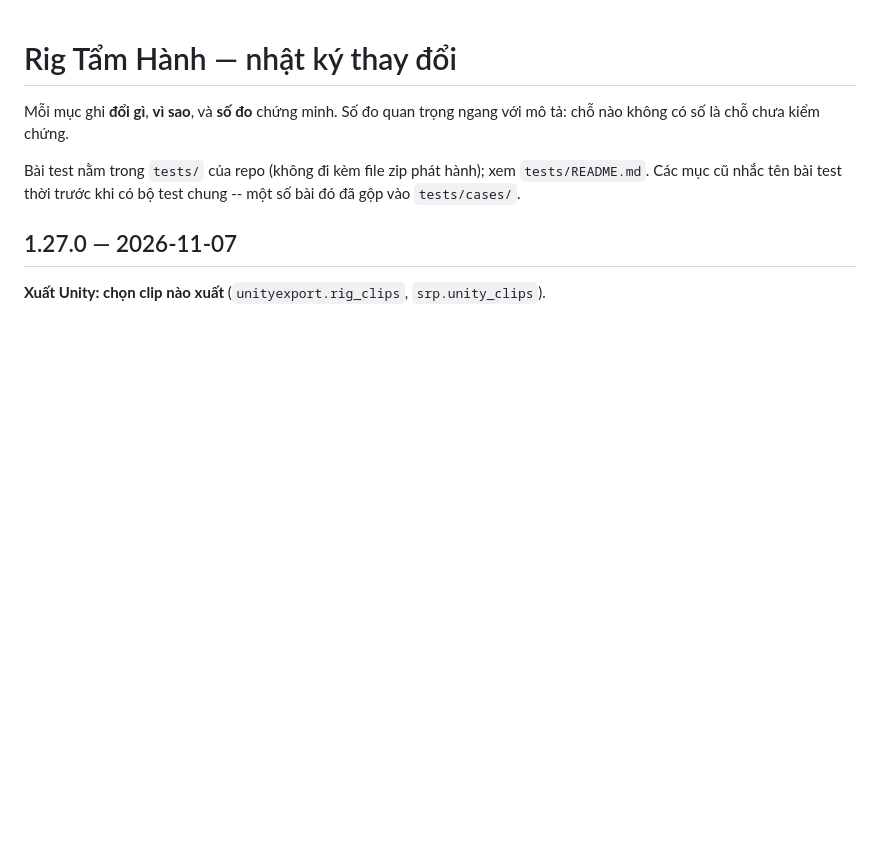
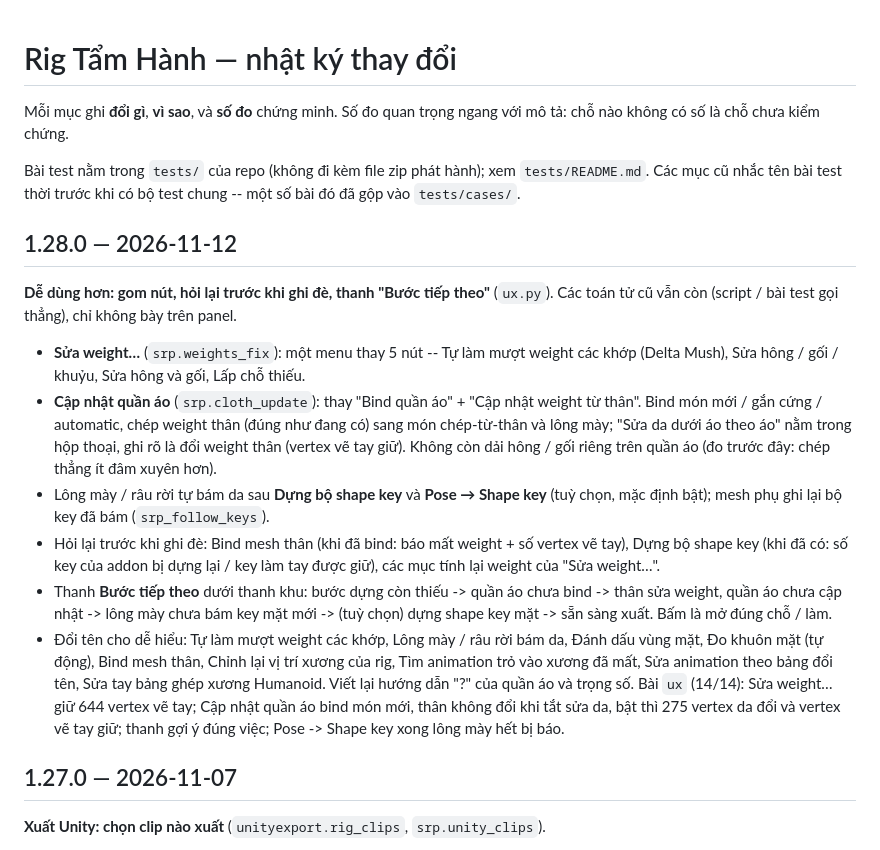
Before and after one commit to chupentamhanh/rig-tam-hanh, a Markdown page: CHANGELOG.md, the part around the change. Rendered like a GitHub page; blank space fills up the shorter version.

```diff
--- a/CHANGELOG.md
+++ b/CHANGELOG.md
@@ -6,6 +6,35 @@ ngang với mô tả: chỗ nào không có số là chỗ chưa kiểm chứng.
 Bài test nằm trong `tests/` của repo (không đi kèm file zip phát hành); xem
 `tests/README.md`. Các mục cũ nhắc tên bài test thời trước khi có bộ test
 chung -- một số bài đó đã gộp vào `tests/cases/`.
+
+## 1.28.0 — 2026-11-12
+
+**Dễ dùng hơn: gom nút, hỏi lại trước khi ghi đè, thanh "Bước tiếp theo"**
+(`ux.py`). Các toán tử cũ vẫn còn (script / bài test gọi thẳng), chỉ không bày
+trên panel.
+- **Sửa weight…** (`srp.weights_fix`): một menu thay 5 nút -- Tự làm mượt weight
+  các khớp (Delta Mush), Sửa hông / gối / khuỷu, Sửa hông và gối, Lấp chỗ thiếu.
+- **Cập nhật quần áo** (`srp.cloth_update`): thay "Bind quần áo" + "Cập nhật
+  weight từ thân". Bind món mới / gắn cứng / automatic, chép weight thân (đúng
+  như đang có) sang món chép-từ-thân và lông mày; "Sửa da dưới áo theo áo" nằm
+  trong hộp thoại, ghi rõ là đổi weight thân (vertex vẽ tay giữ). Không còn dải
+  hông / gối riêng trên quần áo (đo trước đây: chép thẳng ít đâm xuyên hơn).
+- Lông mày / râu rời tự bám da sau **Dựng bộ shape key** và **Pose → Shape key**
+  (tuỳ chọn, mặc định bật); mesh phụ ghi lại bộ key đã bám (`srp_follow_keys`).
+- Hỏi lại trước khi ghi đè: Bind mesh thân (khi đã bind: báo mất weight + số
+  vertex vẽ tay), Dựng bộ shape key (khi đã có: số key của addon bị dựng lại /
+  key làm tay được giữ), các mục tính lại weight của "Sửa weight…".
+- Thanh **Bước tiếp theo** dưới thanh khu: bước dựng còn thiếu -> quần áo chưa
+  bind -> thân sửa weight, quần áo chưa cập nhật -> lông mày chưa bám key mặt
+  mới -> (tuỳ chọn) dựng shape key mặt -> sẵn sàng xuất. Bấm là mở đúng chỗ / làm.
+- Đổi tên cho dễ hiểu: Tự làm mượt weight các khớp, Lông mày / râu rời bám da,
+  Đánh dấu vùng mặt, Đo khuôn mặt (tự động), Bind mesh thân, Chỉnh lại vị trí
+  xương của rig, Tìm animation trỏ vào xương đã mất, Sửa animation theo bảng đổi
+  tên, Sửa tay bảng ghép xương Humanoid. Viết lại hướng dẫn "?" của quần áo và
+  trọng số.
+Bài `ux` (14/14): Sửa weight… giữ 644 vertex vẽ tay; Cập nhật quần áo bind món
+mới, thân không đổi khi tắt sửa da, bật thì 275 vertex da đổi và vertex vẽ tay
+giữ; thanh gợi ý đúng việc; Pose -> Shape key xong lông mày hết bị báo.
 
 ## 1.27.0 — 2026-11-07
 
```
Also changed, not shown: README.md (+35 -16 lines), docs/images/build_step6_bind.png, docs/images/fix.png, docs/images/next_step.png (added), 15 other files.
